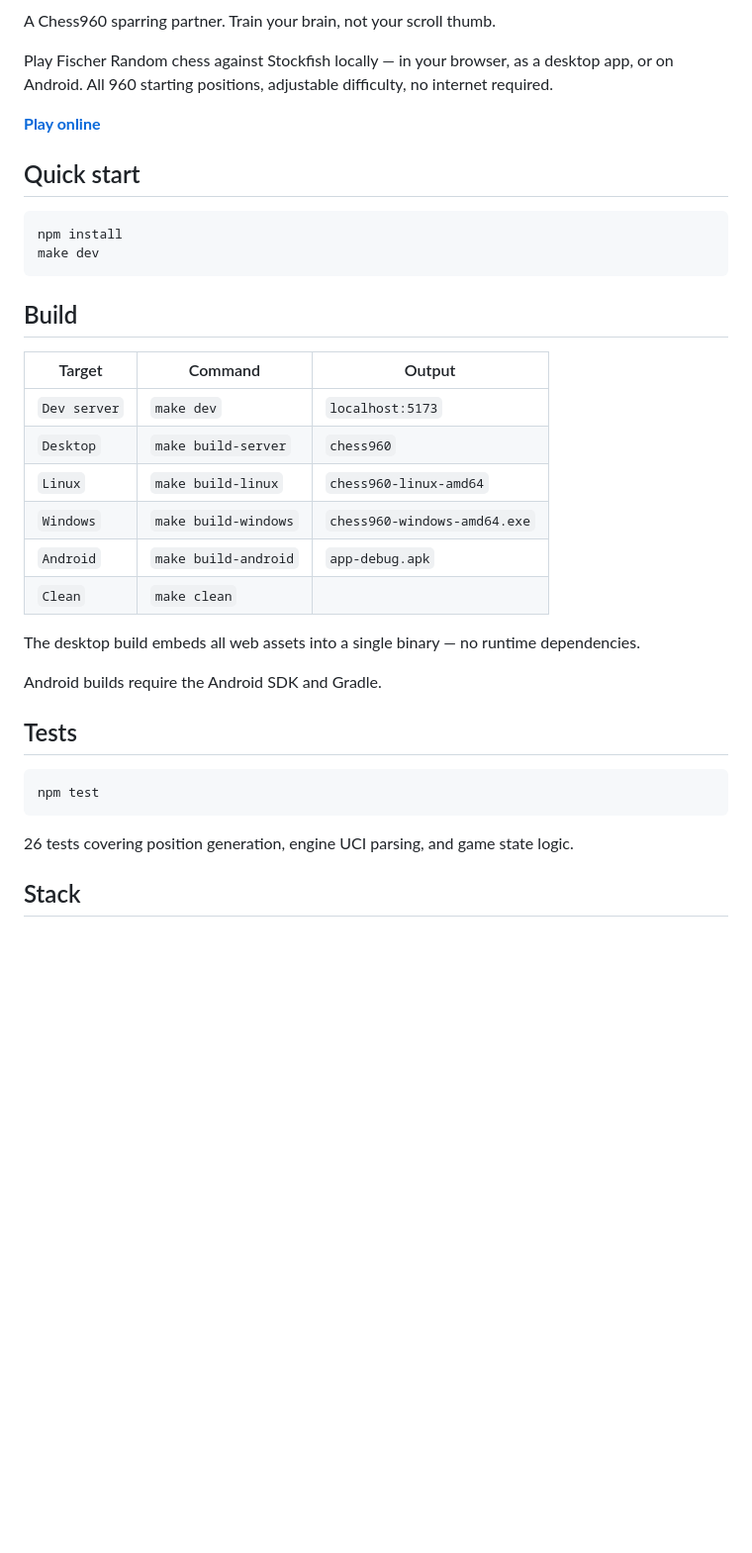
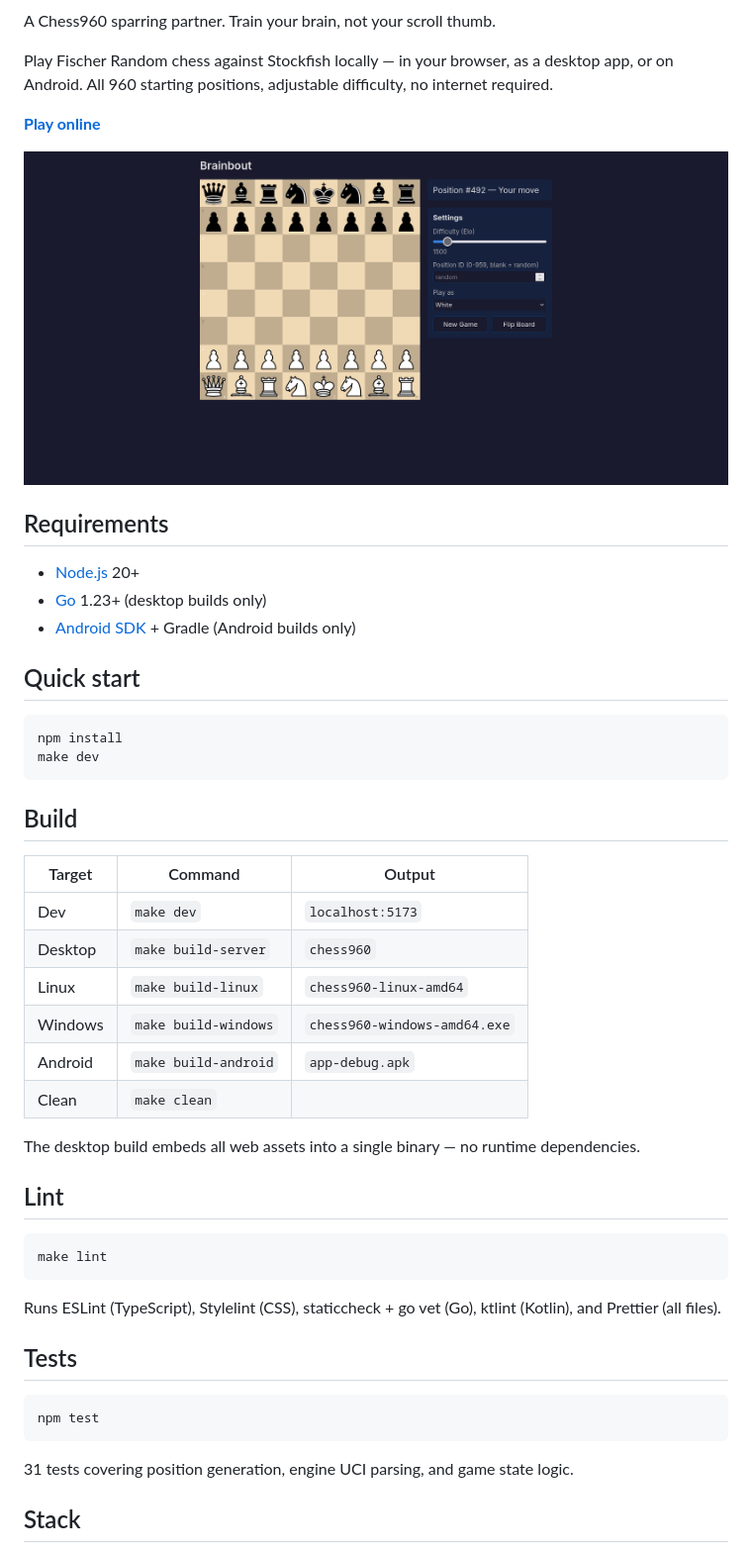
Before and after one commit to kimhamberg/brainbout, a Markdown page: README.md, the part around one of its changes. Shown at 99% size. Drawn GitHub-style; pictures changed too: docs/screenshot.png (added); blank space fills up the shorter version.

Commit message:
docs: add CI badge, screenshot, requirements, and lint section to README

````diff
--- a/README.md
+++ b/README.md
@@ -5,6 +7,14 @@ A Chess960 sparring partner. Train your brain, not your scroll thumb.
 Play Fischer Random chess against Stockfish locally — in your browser, as a desktop app, or on Android. All 960 starting positions, adjustable difficulty, no internet required.
 
 **[Play online](https://kimhamberg.github.io/brainbout/)**
+
+![Screenshot](docs/screenshot.png)
+
+## Requirements
+
+- [Node.js](https://nodejs.org) 20+
+- [Go](https://go.dev) 1.23+ (desktop builds only)
+- [Android SDK](https://developer.android.com/studio) + Gradle (Android builds only)
 
 ## Quick start
 
@@ -15,18 +25,24 @@ make dev
 
 ## Build
 
-| Target       | Command              | Output                       |
-| ------------ | -------------------- | ---------------------------- |
-| `Dev server` | `make dev`           | `localhost:5173`             |
-| `Desktop`    | `make build-server`  | `chess960`                   |
-| `Linux`      | `make build-linux`   | `chess960-linux-amd64`       |
-| `Windows`    | `make build-windows` | `chess960-windows-amd64.exe` |
-| `Android`    | `make build-android` | `app-debug.apk`              |
-| `Clean`      | `make clean`         |                              |
+| Target  | Command              | Output                       |
+| ------- | -------------------- | ---------------------------- |
+| Dev     | `make dev`           | `localhost:5173`             |
+| Desktop | `make build-server`  | `chess960`                   |
+| Linux   | `make build-linux`   | `chess960-linux-amd64`       |
+| Windows | `make build-windows` | `chess960-windows-amd64.exe` |
+| Android | `make build-android` | `app-debug.apk`              |
+| Clean   | `make clean`         |                              |
 
 The desktop build embeds all web assets into a single binary — no runtime dependencies.
 
-Android builds require the Android SDK and Gradle.
+## Lint
+
+```
+make lint
+```
+
+Runs ESLint (TypeScript), Stylelint (CSS), staticcheck + go vet (Go), ktlint (Kotlin), and Prettier (all files).
 
 ## Tests
 
@@ -34,7 +50,7 @@ Android builds require the Android SDK and Gradle.
 npm test
 ```
 
-26 tests covering position generation, engine UCI parsing, and game state logic.
+31 tests covering position generation, engine UCI parsing, and game state logic.
 
 ## Stack
 
````
Also changed, not shown: other parts of README.md (+2 -0 lines).
